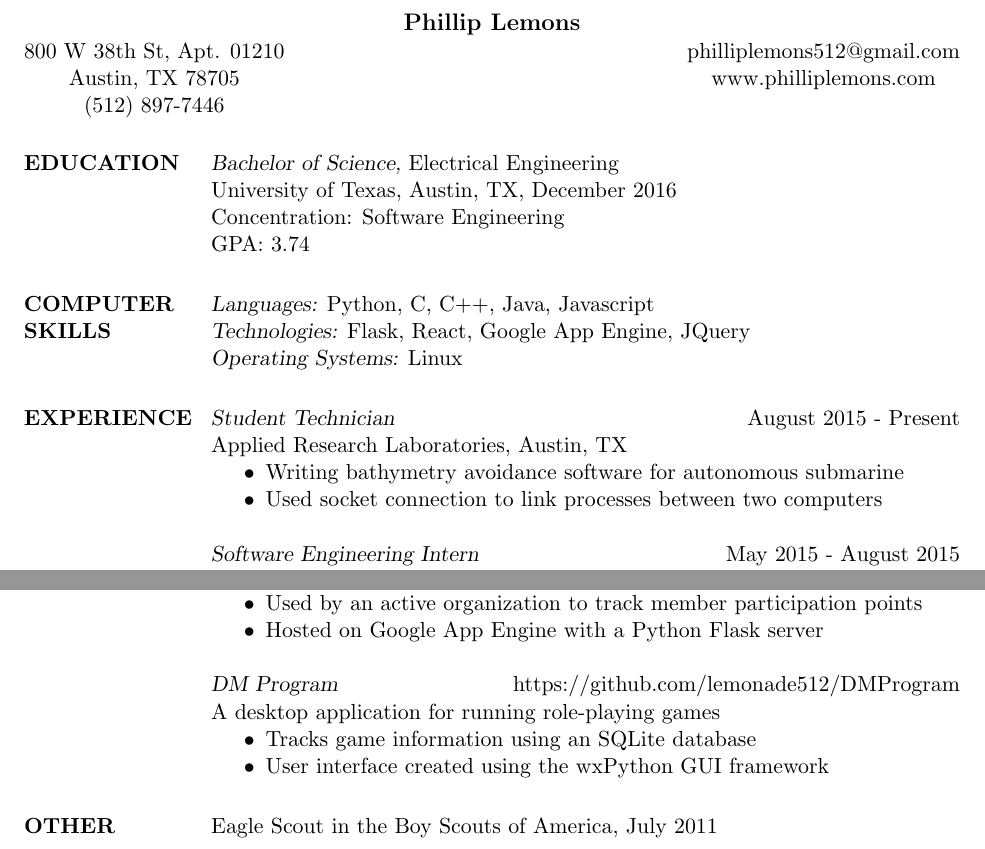
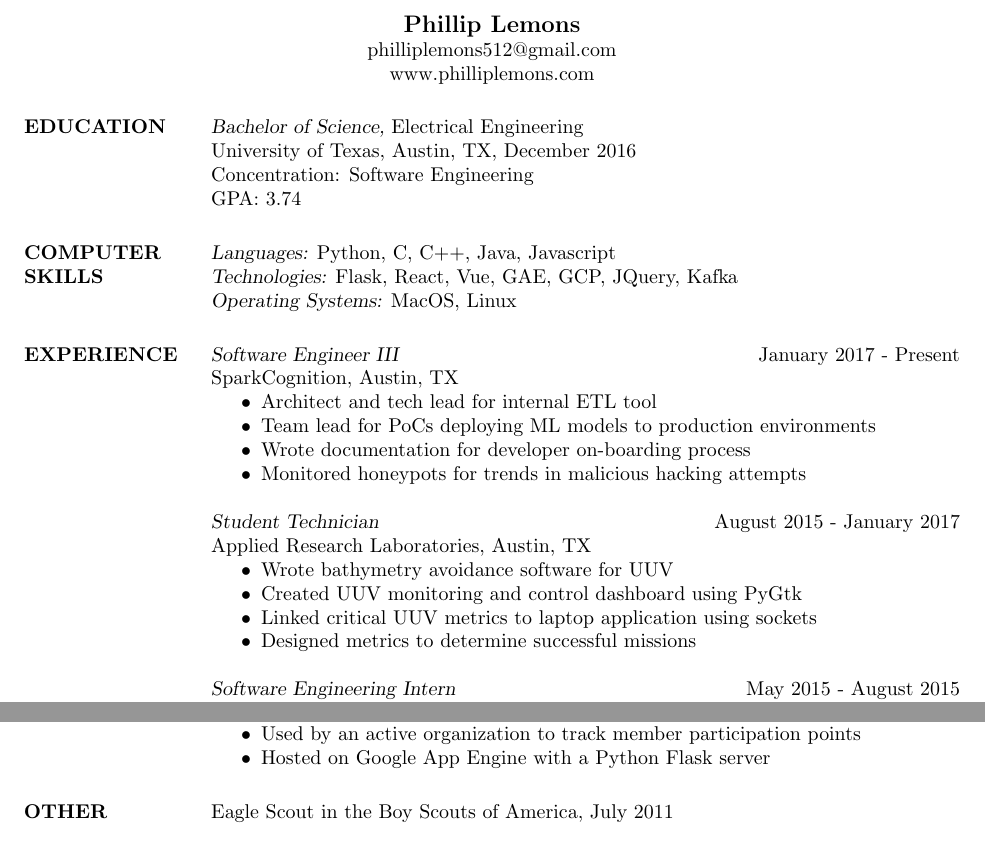
Before and after one commit to lemonade512/resume, a LaTeX CV (resume.tex): two parts of the page, joined at a grey line, cut so that both start at the same text. Compiled offline with pdfLaTeX.

Commit message:
Add SparkCognition to resume

```diff
--- a/resume.tex
+++ b/resume.tex
@@ -1,5 +1,5 @@
 % LaTeX resume using res.cls
-\documentclass[margin,11pt]{res}
+\documentclass[margin,10pt]{res}
 %\usepackage{helvetica} % uses helvetica postscript font (download helvetica.sty)
 %\usepackage{newcent}   % uses new century schoolbook postscript font
 
@@ -10,10 +10,6 @@
 \begin{document}
 
 \name{Phillip Lemons}
-% \address used twice to have two lines of address
-\address{800 W 38th St, Apt. 01210
-      \\ Austin, TX 78705
-	  \\ (512) 897-7446}
 \address{philliplemons512@gmail.com
       \\ www.philliplemons.com}
 
@@ -28,19 +24,28 @@
                 Concentration: Software Engineering \\
                 GPA: 3.74
 
-
 \section{COMPUTER \\ SKILLS} {\sl Languages:} Python, C, C++, Java,
                 Javascript \\
-                {\sl Technologies:} Flask, React, Google App Engine, JQuery \\
-                {\sl Operating Systems:} Linux
+                {\sl Technologies:} Flask, React, Vue, GAE, GCP, JQuery, Kafka \\
+                {\sl Operating Systems:} MacOS, Linux
 
 \section{EXPERIENCE}
-    {\sl Student Technician} \hfill            August 2015 - Present \\
+    {\sl Software Engineer III} \hfill         January 2017 - Present \\
+    SparkCognition, Austin, TX
+    \begin{itemize} \itemsep -2pt %reduce space between items
+        \item Architect and tech lead for internal ETL tool
+        \item Team lead for PoCs deploying ML models to production environments
+        \item Wrote documentation for developer on-boarding process
+        \item Monitored honeypots for trends in malicious hacking attempts
+    \end{itemize}
+
+    {\sl Student Technician} \hfill            August 2015 - January 2017 \\
     Applied Research Laboratories, Austin, TX
     \begin{itemize}  \itemsep -2pt %reduce space between items
-        \item Writing bathymetry avoidance software for autonomous submarine
-        \item Used socket connection to link processes between two computers
-        %\item Working on designing metrics to determine successful missions
+        \item Wrote bathymetry avoidance software for UUV
+        \item Created UUV monitoring and control dashboard using PyGtk
+        \item Linked critical UUV metrics to laptop application using sockets
+        \item Designed metrics to determine successful missions
     \end{itemize}
 
     {\sl Software Engineering Intern} \hfill   May 2015 - August 2015 \\
@@ -73,14 +78,6 @@
         \item Hosted on Google App Engine with a Python Flask server
     \end{itemize}
 
-    {\sl DM Program} \hfill https://github.com/lemonade512/DMProgram\\
-    A desktop application for running role-playing games
-    \begin{itemize} \itemsep -2pt
-        \item Tracks game information using an SQLite database
-        \item User interface created using the wxPython GUI framework
-        %\item Uses the Python Nose testing framework for unit testing
-    \end{itemize}
-
 %\section{OTHER ACHIEVEMENTS}
 \section{OTHER}
     Eagle Scout in the Boy Scouts of America, July 2011 \\
```
